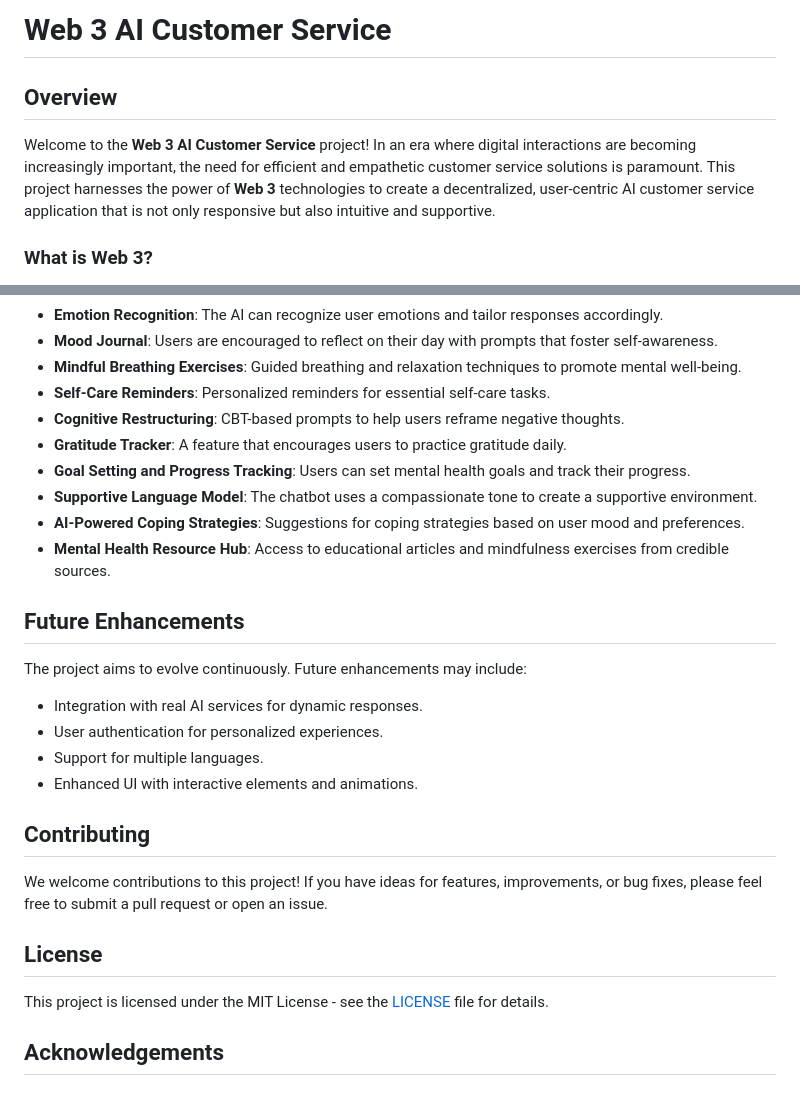
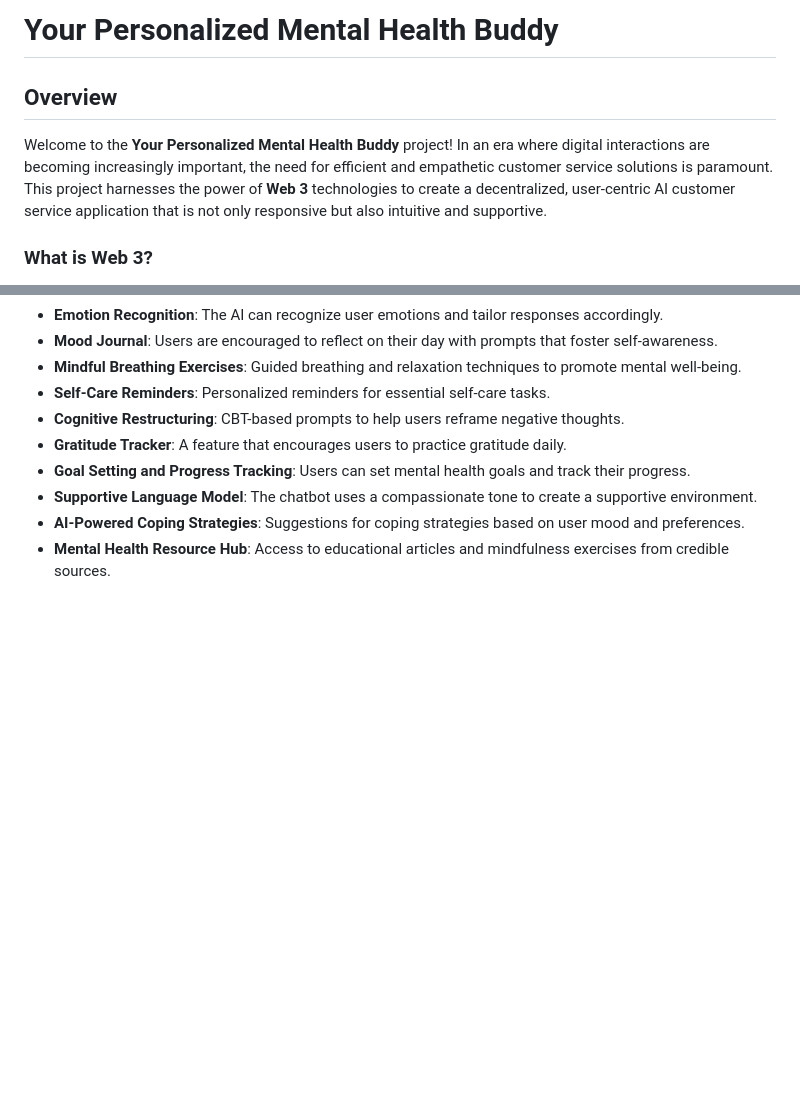
Before and after one commit to ezrelafidelynn/YourPersonalizedMentalHealthBuddy, a Markdown page: README.md, 2 parts joined by grey strips. Drawn GitHub-style; blank space fills up the shorter version.

```diff
--- a/README.md
+++ b/README.md
@@ -1,8 +1,8 @@
-# Web 3 AI Customer Service
+# Your Personalized Mental Health Buddy
 
 ## Overview
 
-Welcome to the **Web 3 AI Customer Service** project! In an era where digital interactions are becoming increasingly important, the need for efficient and empathetic customer service solutions is paramount. This project harnesses the power of **Web 3** technologies to create a decentralized, user-centric AI customer service application that is not only responsive but also intuitive and supportive.
+Welcome to the **Your Personalized Mental Health Buddy** project! In an era where digital interactions are becoming increasingly important, the need for efficient and empathetic customer service solutions is paramount. This project harnesses the power of **Web 3** technologies to create a decentralized, user-centric AI customer service application that is not only responsive but also intuitive and supportive.
 
 ### What is Web 3?
 
@@ -47,22 +47,3 @@ This project offers a variety of features designed to enhance user experience an
 - **Supportive Language Model**: The chatbot uses a compassionate tone to create a supportive environment.
 - **AI-Powered Coping Strategies**: Suggestions for coping strategies based on user mood and preferences.
 - **Mental Health Resource Hub**: Access to educational articles and mindfulness exercises from credible sources.
-
-## Future Enhancements
-
-The project aims to evolve continuously. Future enhancements may include:
-
-- Integration with real AI services for dynamic responses.
-- User authentication for personalized experiences.
-- Support for multiple languages.
-- Enhanced UI with interactive elements and animations.
-
-## Contributing
-
-We welcome contributions to this project! If you have ideas for features, improvements, or bug fixes, please feel free to submit a pull request or open an issue.
-
-## License
-
-This project is licensed under the MIT License - see the [LICENSE](LICENSE) file for details.
-
-## Acknowledgements
```
